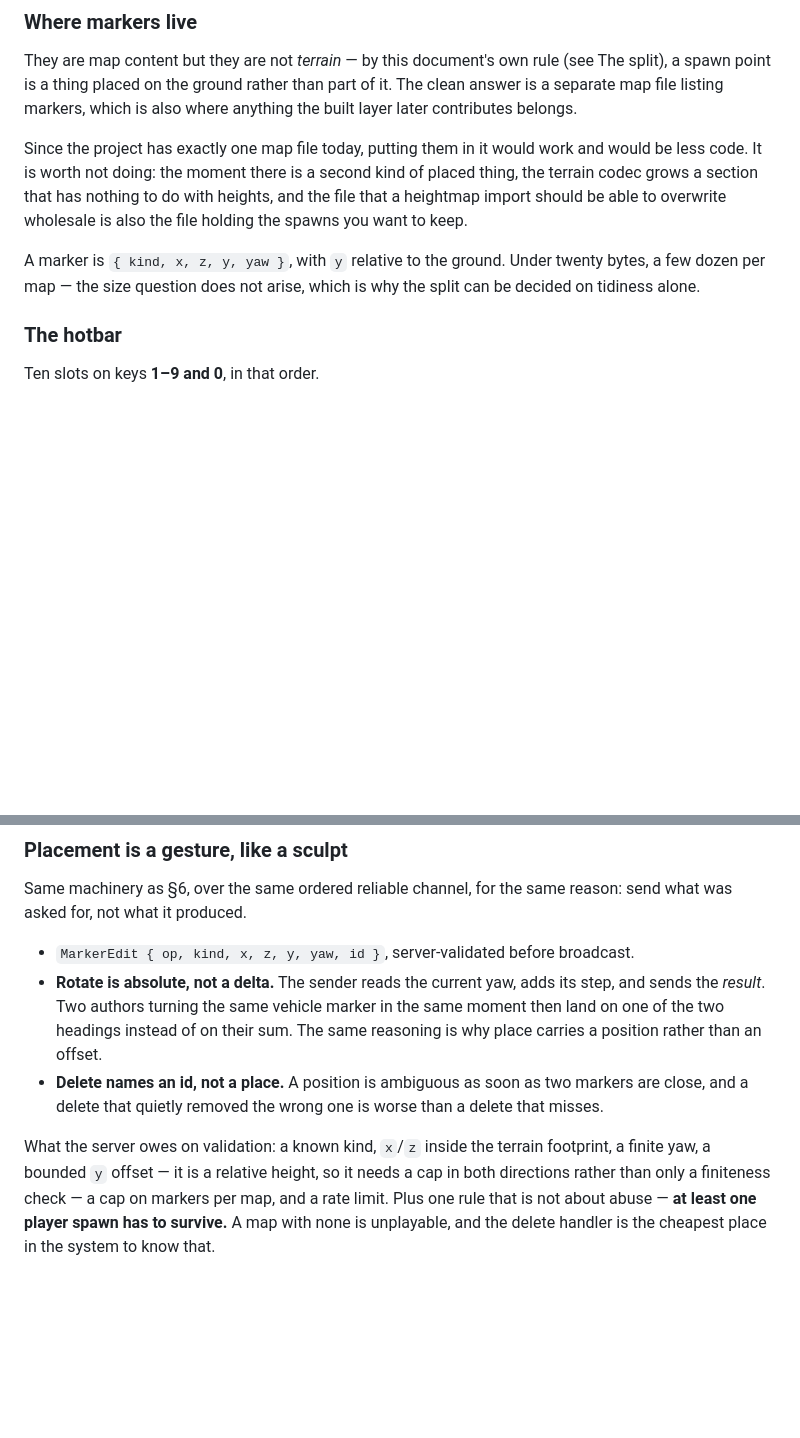
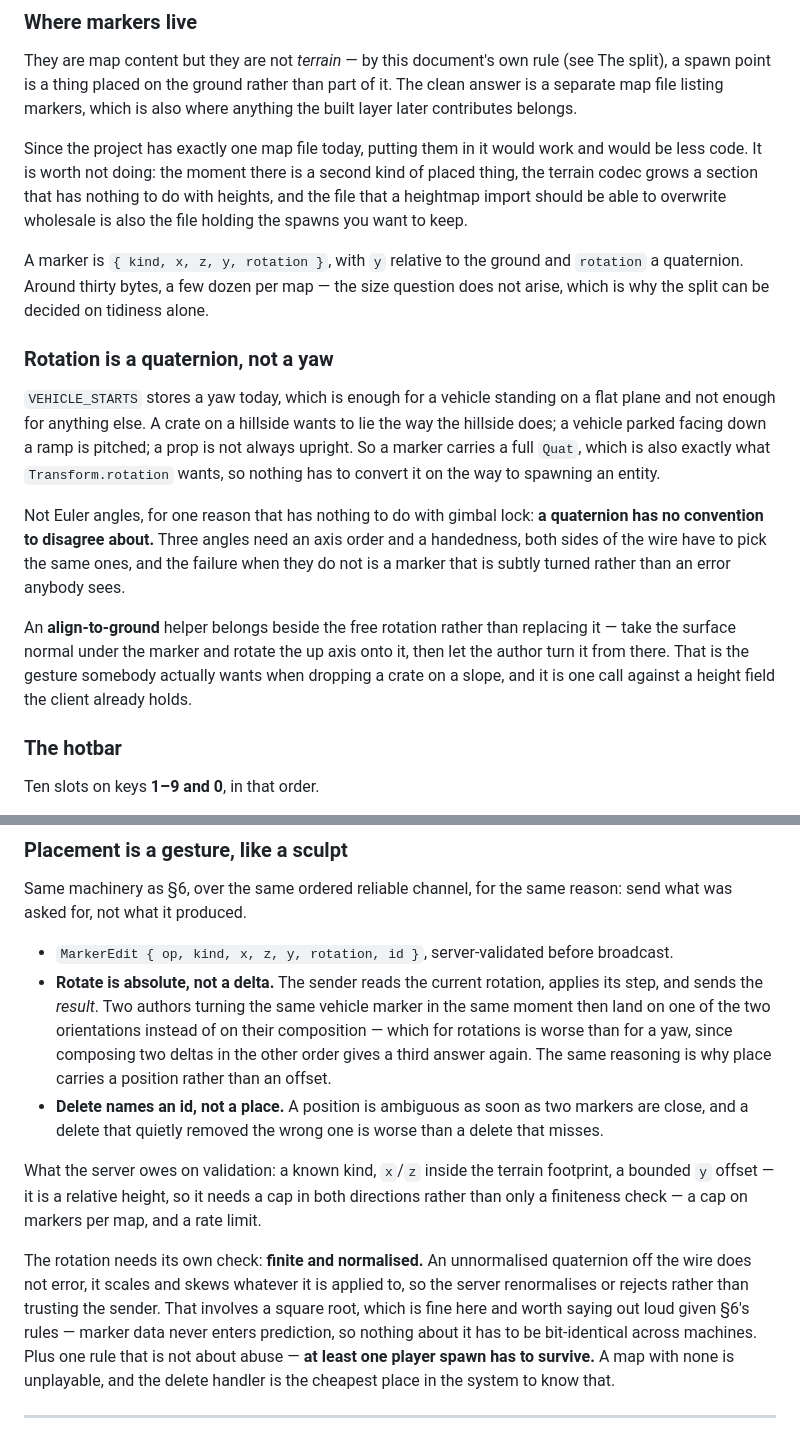
Before and after one commit to glashoff/noob_tube, a Markdown page: terrain.md, 2 parts joined by grey strips. Rendered like a GitHub page; blank space fills up the shorter version.

Commit message:
Give markers a full rotation instead of a yaw
A yaw is enough for a vehicle on a flat plane and nothing else: a crate on
a hillside wants to lie the way the hillside does. A Quat is also what
Transform.rotation takes, so spawning converts nothing.

Not Euler angles, and not because of gimbal lock — three angles need an
axis order and a handedness that both sides must agree on, and the failure
when they disagree is a marker that is quietly turned rather than an error.

Validation gains a normalisation check, since an unnormalised quaternion
off the wire skews what it is applied to instead of erroring.

Co-Authored-By: Claude Opus 5 <noreply@anthropic.com>

```diff
--- a/terrain.md
+++ b/terrain.md
@@ -536,9 +536,27 @@ code. It is worth not doing: the moment there is a second kind of placed thing,
 grows a section that has nothing to do with heights, and the file that a heightmap import should be
 able to overwrite wholesale is also the file holding the spawns you want to keep.
 
-A marker is `{ kind, x, z, y, yaw }`, with `y` relative to the ground. Under twenty bytes, a few
-dozen per map — the size question does not arise, which is why the split can be decided on
-tidiness alone.
+A marker is `{ kind, x, z, y, rotation }`, with `y` relative to the ground and `rotation` a
+quaternion. Around thirty bytes, a few dozen per map — the size question does not arise, which is
+why the split can be decided on tidiness alone.
+
+### Rotation is a quaternion, not a yaw
+
+`VEHICLE_STARTS` stores a yaw today, which is enough for a vehicle standing on a flat plane and
+not enough for anything else. A crate on a hillside wants to lie the way the hillside does; a
+vehicle parked facing down a ramp is pitched; a prop is not always upright. So a marker carries a
+full `Quat`, which is also exactly what `Transform.rotation` wants, so nothing has to convert it on
+the way to spawning an entity.
+
+Not Euler angles, for one reason that has nothing to do with gimbal lock: **a quaternion has no
+convention to disagree about.** Three angles need an axis order and a handedness, both sides of the
+wire have to pick the same ones, and the failure when they do not is a marker that is subtly turned
+rather than an error anybody sees.
+
+An **align-to-ground** helper belongs beside the free rotation rather than replacing it — take the
+surface normal under the marker and rotate the up axis onto it, then let the author turn it from
+there. That is the gesture somebody actually wants when dropping a crate on a slope, and it is one
+call against a height field the client already holds.
 
 ### The hotbar
 
@@ -557,17 +575,24 @@ retrofitting a hotbar is worse than leaving gaps in one.
 Same machinery as §6, over the same ordered reliable channel, for the same reason: send what was
 asked for, not what it produced.
 
-- `MarkerEdit { op, kind, x, z, y, yaw, id }`, server-validated before broadcast.
-- **Rotate is absolute, not a delta.** The sender reads the current yaw, adds its step, and sends
-  the *result*. Two authors turning the same vehicle marker in the same moment then land on one of
-  the two headings instead of on their sum. The same reasoning is why place carries a position
-  rather than an offset.
+- `MarkerEdit { op, kind, x, z, y, rotation, id }`, server-validated before broadcast.
+- **Rotate is absolute, not a delta.** The sender reads the current rotation, applies its step, and
+  sends the *result*. Two authors turning the same vehicle marker in the same moment then land on
+  one of the two orientations instead of on their composition — which for rotations is worse than
+  for a yaw, since composing two deltas in the other order gives a third answer again. The same
+  reasoning is why place carries a position rather than an offset.
 - **Delete names an id, not a place.** A position is ambiguous as soon as two markers are close,
   and a delete that quietly removed the wrong one is worse than a delete that misses.
 
-What the server owes on validation: a known kind, `x`/`z` inside the terrain footprint, a finite
-yaw, a bounded `y` offset — it is a relative height, so it needs a cap in both directions rather
-than only a finiteness check — a cap on markers per map, and a rate limit. Plus one rule that is not about abuse — **at least
+What the server owes on validation: a known kind, `x`/`z` inside the terrain footprint, a bounded
+`y` offset — it is a relative height, so it needs a cap in both directions rather than only a
+finiteness check — a cap on markers per map, and a rate limit.
+
+The rotation needs its own check: **finite and normalised.** An unnormalised quaternion off the
+wire does not error, it scales and skews whatever it is applied to, so the server renormalises or
+rejects rather than trusting the sender. That involves a square root, which is fine here and worth
+saying out loud given §6's rules — marker data never enters prediction, so nothing about it has to
+be bit-identical across machines. Plus one rule that is not about abuse — **at least
 one player spawn has to survive.** A map with none is unplayable, and the delete handler is the
 cheapest place in the system to know that.
 
```
